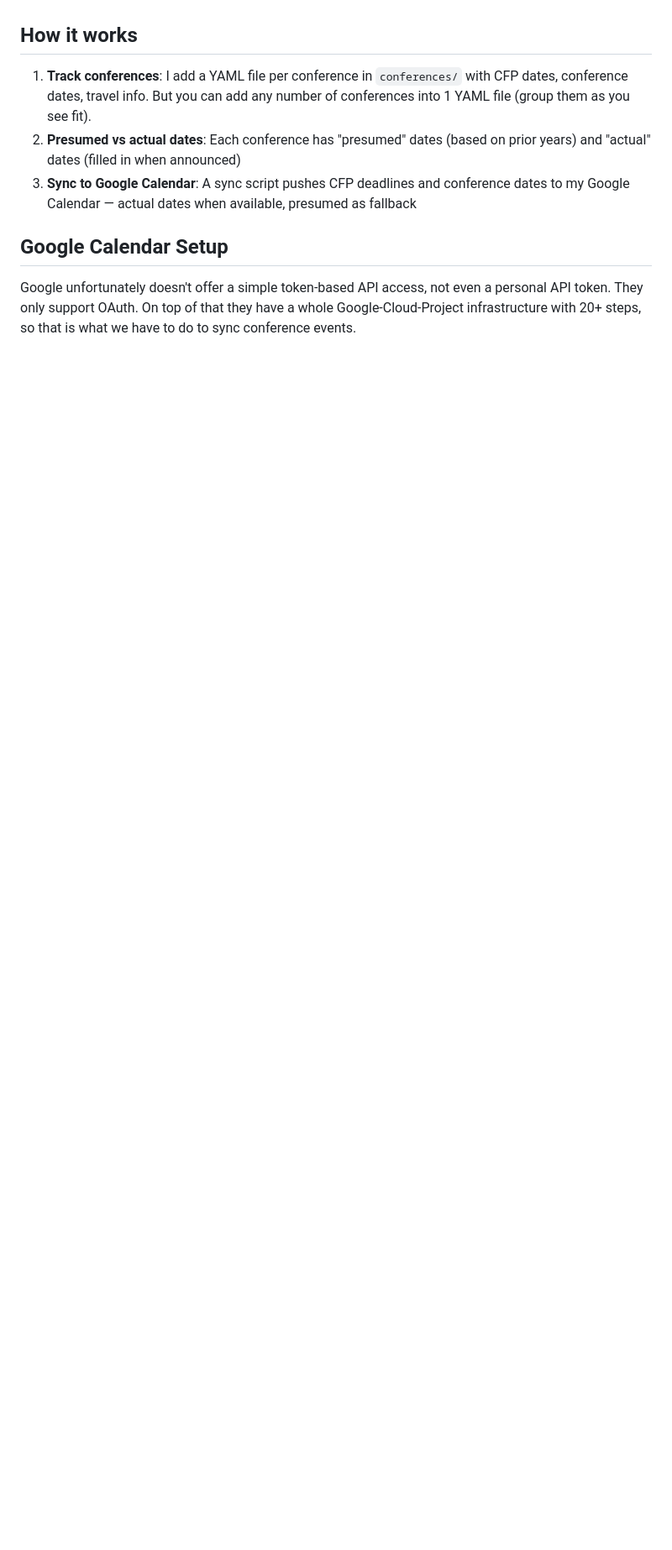
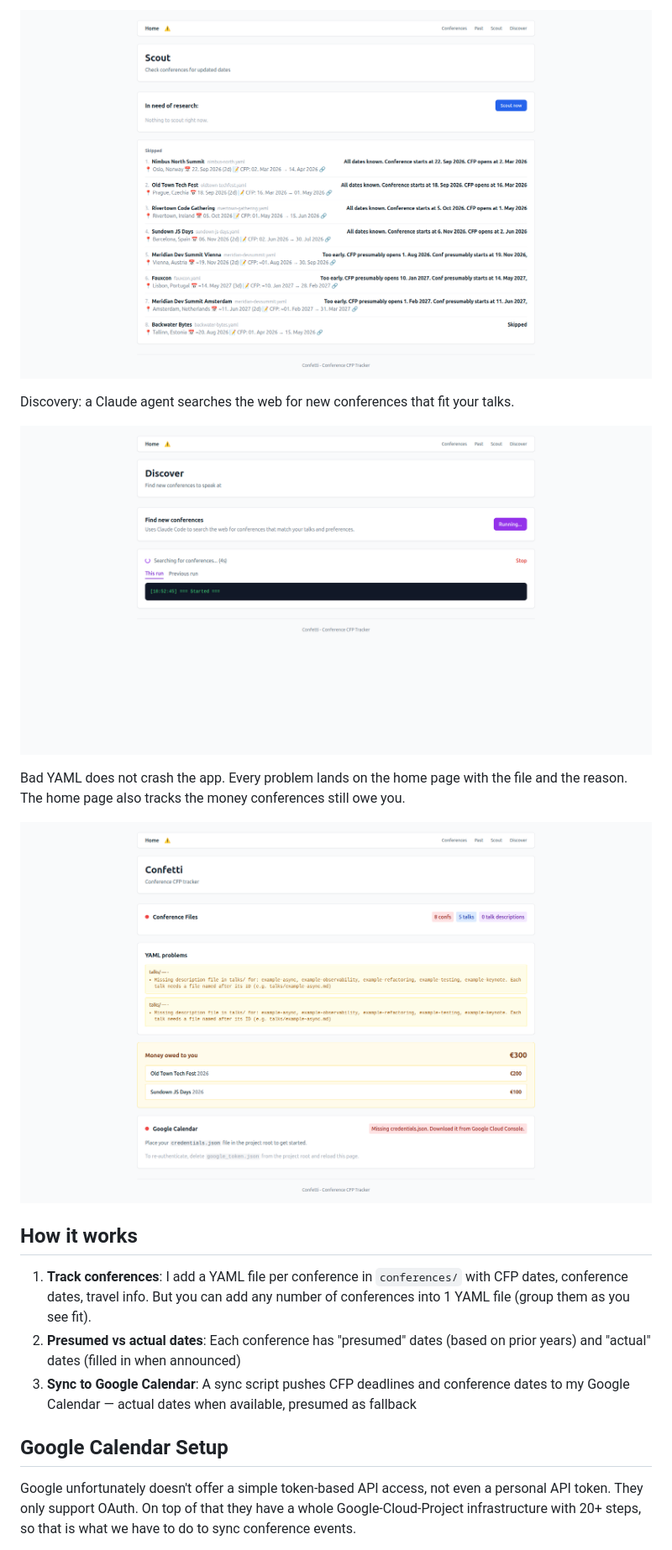
Before and after one commit to inesp/confetti-engine, a Markdown page: README.md, the part around one of its changes. Shown at 84% size. GitHub-like rendering; pictures changed too: docs/imgs/discover.png (added), docs/imgs/error-msgs.png (added), docs/imgs/scouting.png (added); blank space fills up the shorter version.

Commit message:
Add UI screenshots to README

```diff
--- a/README.md
+++ b/README.md
@@ -16,3 +30,12 @@ Each conference lives in its own YAML file in `conferences/`.
+![Scouting for CFP dates](docs/imgs/scouting.png)
+
+Discovery: a Claude agent searches the web for new conferences that fit your talks.
+
+![Discovering new conferences](docs/imgs/discover.png)
+
+Bad YAML does not crash the app. Every problem lands on the home page with the file and the reason. The home page also tracks the money conferences still owe you.
+
+![Validation warnings and money owed on the home page](docs/imgs/error-msgs.png)
 
 
 ## How it works
```
Also changed, not shown: other parts of README.md (+20 -2 lines), docs/imgs/confs-list.png (added), docs/imgs/past-talks.png (added), docs/imgs/synced-data.png (added), 2 other files.
